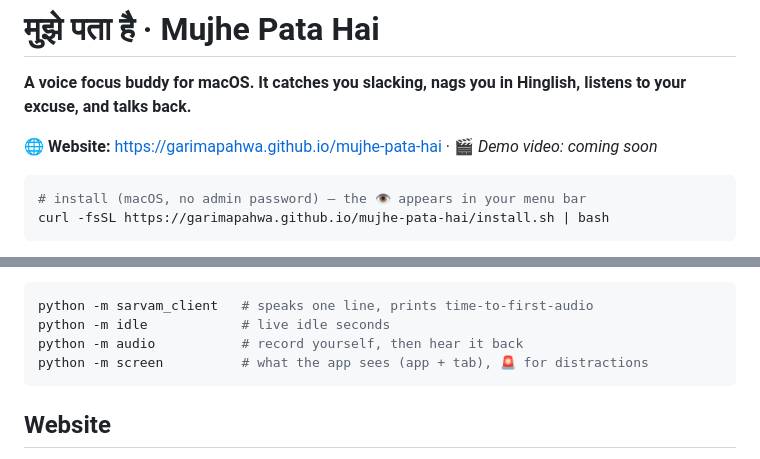
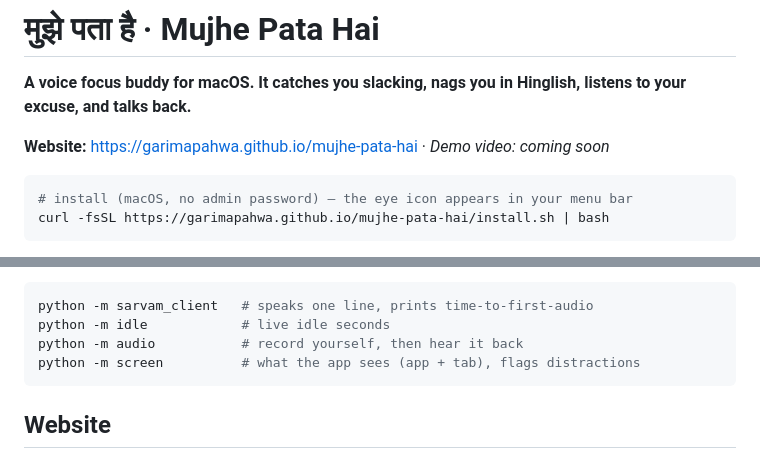
Before and after one commit to garimapahwa/mujhe-pata-hai, a Markdown page: README.md, 2 parts joined by grey strips. Drawn GitHub-style.

Commit message:
README: remove emojis
Co-Authored-By: Claude Opus 5.5 <noreply@anthropic.com>

````diff
--- a/README.md
+++ b/README.md
@@ -2,10 +2,10 @@
 
 **A voice focus buddy for macOS. It catches you slacking, nags you in Hinglish, listens to your excuse, and talks back.**
 
-🌐 **Website:** https://garimapahwa.github.io/mujhe-pata-hai · 🎬 _Demo video: coming soon_ <!-- drop demo.gif / YouTube link here -->
+**Website:** https://garimapahwa.github.io/mujhe-pata-hai · _Demo video: coming soon_ <!-- drop demo.gif / YouTube link here -->
 
 ```bash
-# install (macOS, no admin password) — the 👁 appears in your menu bar
+# install (macOS, no admin password) — the eye icon appears in your menu bar
 curl -fsSL https://garimapahwa.github.io/mujhe-pata-hai/install.sh | bash
 ```
 
@@ -190,7 +190,7 @@ Test each piece on its own:
 python -m sarvam_client   # speaks one line, prints time-to-first-audio
 python -m idle            # live idle seconds
 python -m audio           # record yourself, then hear it back
-python -m screen          # what the app sees (app + tab), 🚨 for distractions
+python -m screen          # what the app sees (app + tab), flags distractions
 ```
 
 ## Website
````
Also changed, not shown: other parts of README.md (+11 -11 lines).
